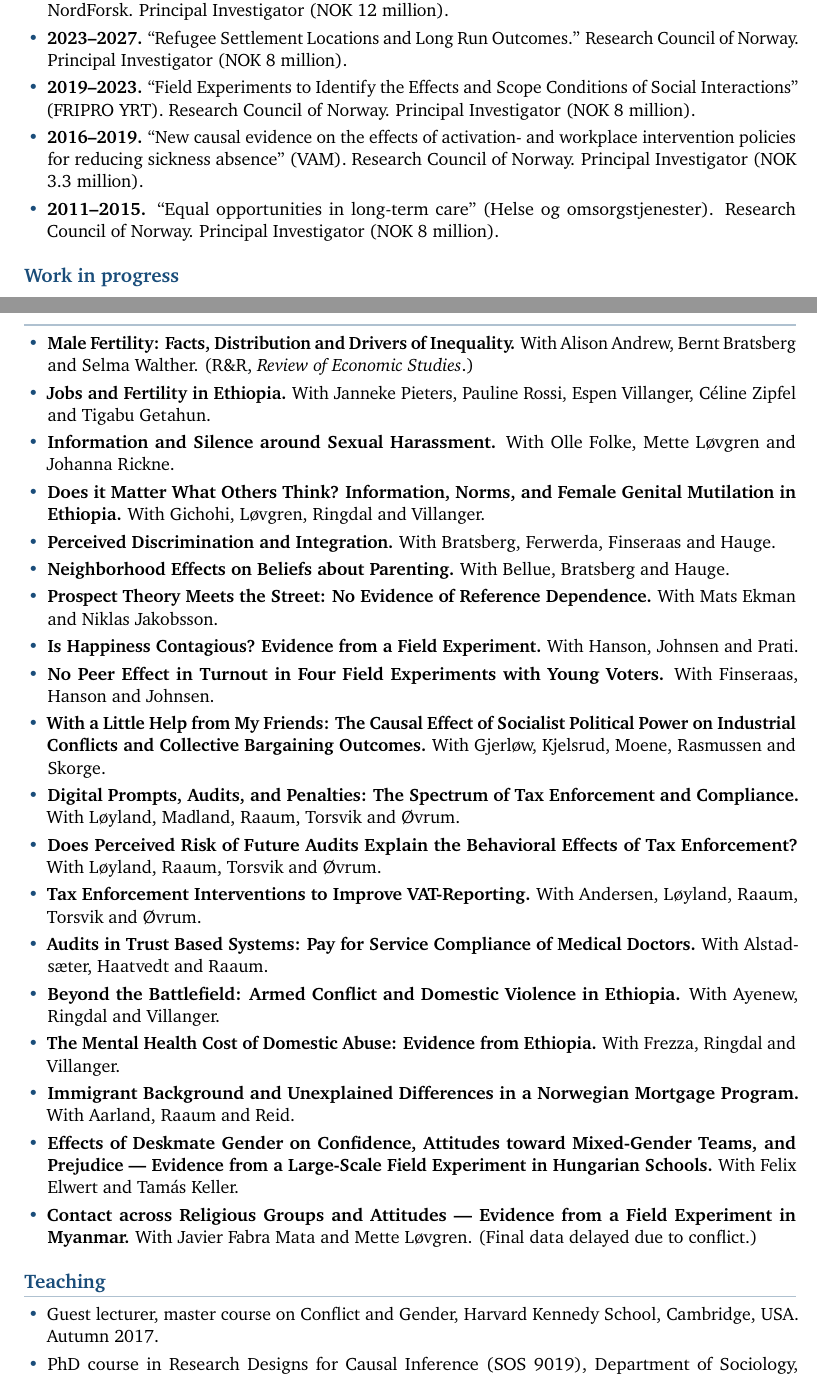
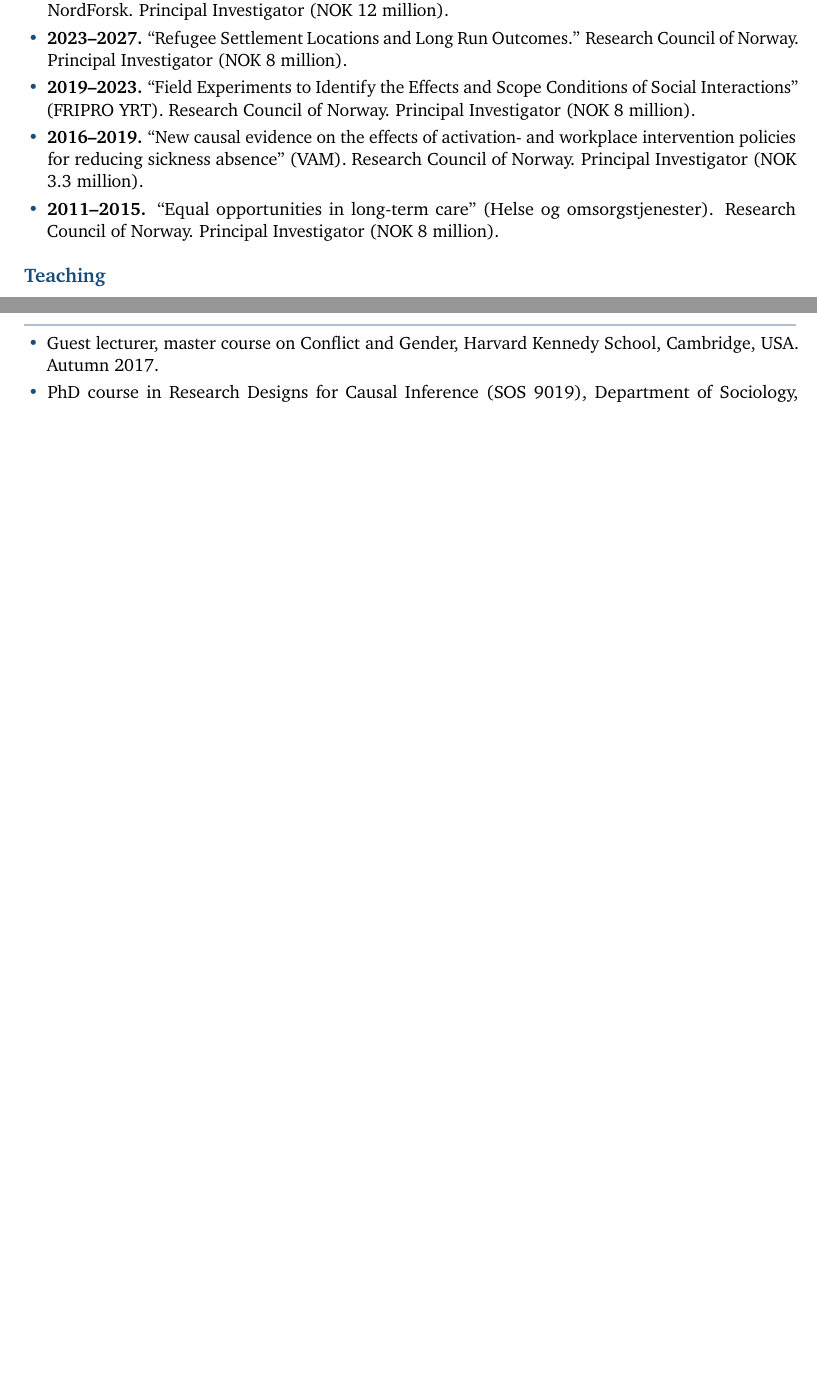
Before and after one commit to kotsadam/kotsadam.github.io, a LaTeX CV (cv.tex): two parts of pages 4 and 5 of 7 before the commit and two parts of pages 4 and 5 of 6 after it, joined at a grey line, cut so that both start at the same text, the shorter picture padded with empty space. Compiled offline with pdfLaTeX.

Commit message:
CV: remove Work in progress section
Co-Authored-By: Claude Fable 5 <noreply@anthropic.com>

```diff
--- a/cv.tex
+++ b/cv.tex
@@ -136,30 +136,6 @@
   \item \textbf{2011--2015.} ``Equal opportunities in long-term care'' (Helse og omsorgstjenester). Research Council of Norway. Principal Investigator (NOK 8 million).
 \end{itemize}
 
-% ===================== WORK IN PROGRESS =============================
-\section{Work in progress}
-\begin{itemize}
-  \item \textbf{Male Fertility: Facts, Distribution and Drivers of Inequality.} With Alison Andrew, Bernt Bratsberg and Selma Walther. (R\&R, \textit{Review of Economic Studies}.)
-  \item \textbf{Jobs and Fertility in Ethiopia.} With Janneke Pieters, Pauline Rossi, Espen Villanger, Céline Zipfel and Tigabu Getahun.
-  \item \textbf{Information and Silence around Sexual Harassment.} With Olle Folke, Mette Løvgren and Johanna Rickne.
-  \item \textbf{Does it Matter What Others Think? Information, Norms, and Female Genital Mutilation in Ethiopia.} With Gichohi, Løvgren, Ringdal and Villanger.
-  \item \textbf{Perceived Discrimination and Integration.} With Bratsberg, Ferwerda, Finseraas and Hauge.
-  \item \textbf{Neighborhood Effects on Beliefs about Parenting.} With Bellue, Bratsberg and Hauge.
-  \item \textbf{Prospect Theory Meets the Street: No Evidence of Reference Dependence.} With Mats Ekman and Niklas Jakobsson.
-  \item \textbf{Is Happiness Contagious? Evidence from a Field Experiment.} With Hanson, Johnsen and Prati.
-  \item \textbf{No Peer Effect in Turnout in Four Field Experiments with Young Voters.} With Finseraas, Hanson and Johnsen.
-  \item \textbf{With a Little Help from My Friends: The Causal Effect of Socialist Political Power on Industrial Conflicts and Collective Bargaining Outcomes.} With Gjerløw, Kjelsrud, Moene, Rasmussen and Skorge.
-  \item \textbf{Digital Prompts, Audits, and Penalties: The Spectrum of Tax Enforcement and Compliance.} With Løyland, Madland, Raaum, Torsvik and Øvrum.
-  \item \textbf{Does Perceived Risk of Future Audits Explain the Behavioral Effects of Tax Enforcement?} With Løyland, Raaum, Torsvik and Øvrum.
-  \item \textbf{Tax Enforcement Interventions to Improve VAT-Reporting.} With Andersen, Løyland, Raaum, Torsvik and Øvrum.
-  \item \textbf{Audits in Trust Based Systems: Pay for Service Compliance of Medical Doctors.} With Alstadsæter, Haatvedt and Raaum.
-  \item \textbf{Beyond the Battlefield: Armed Conflict and Domestic Violence in Ethiopia.} With Ayenew, Ringdal and Villanger.
-  \item \textbf{The Mental Health Cost of Domestic Abuse: Evidence from Ethiopia.} With Frezza, Ringdal and Villanger.
-  \item \textbf{Immigrant Background and Unexplained Differences in a Norwegian Mortgage Program.} With Aarland, Raaum and Reid.
-  \item \textbf{Effects of Deskmate Gender on Confidence, Attitudes toward Mixed-Gender Teams, and Prejudice --- Evidence from a Large-Scale Field Experiment in Hungarian Schools.} With Felix Elwert and Tamás Keller.
-  \item \textbf{Contact across Religious Groups and Attitudes --- Evidence from a Field Experiment in Myanmar.} With Javier Fabra Mata and Mette Løvgren. (Final data delayed due to conflict.)
-\end{itemize}
-
 % ===================== TEACHING =====================================
 \section{Teaching}
 \begin{itemize}
```
Also changed, not shown: files/cv-andreas-kotsadam.pdf.
